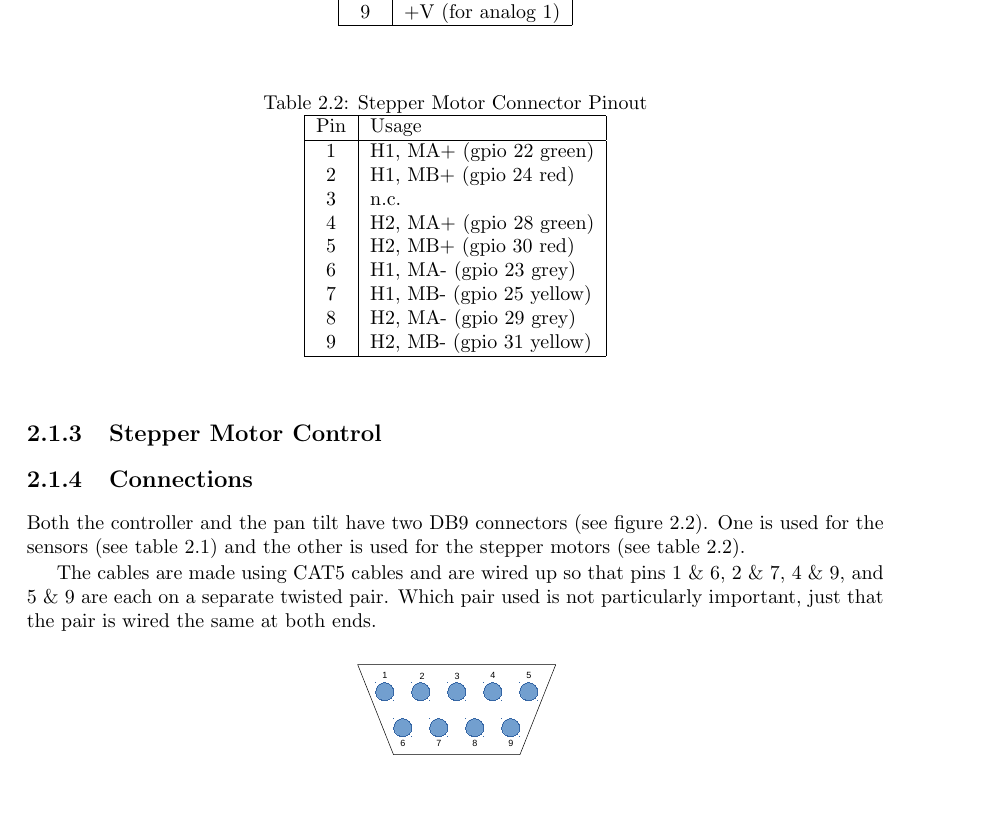
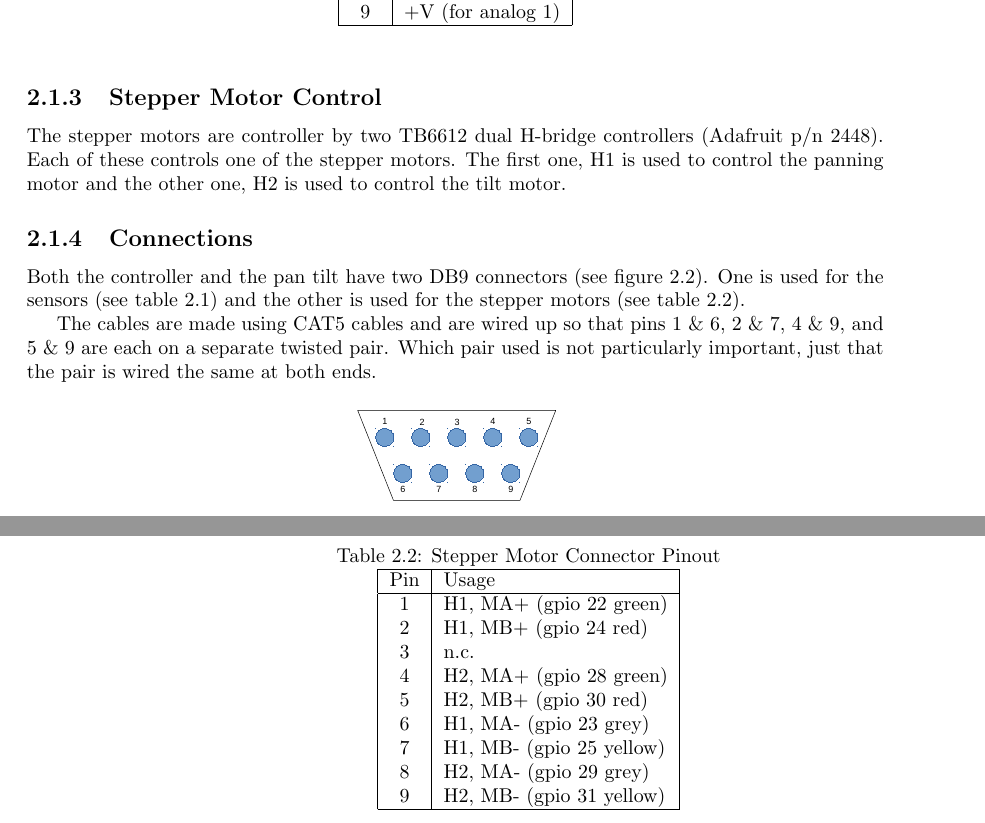
Before and after one commit to BrentSeidel/light-tracker, a LaTeX thesis (documentation/Light-Tracker.tex): part of page 7 of 9 before the commit and two parts of pages 7 and 8 of 9 after it, the two joined at a grey line, cut so that both start at the same text, the shorter picture padded with empty space. Compiled offline with pdfLaTeX.

Commit message:
Move stepper motor information from source code comments to documentation.

```diff
--- a/documentation/Light-Tracker.tex
+++ b/documentation/Light-Tracker.tex
@@ -88,6 +88,7 @@ Each light sensor consists of a photo-transistor in series with a 1k$\Omega$ res
 \end{figure}
 
 \subsection{Stepper Motor Control}
+The stepper motors are controller by two TB6612 dual H-bridge controllers (Adafruit p/n 2448).  Each of these controls one of the stepper motors.  The first one, H1 is used to control the panning motor and the other one, H2 is used to control the tilt motor.
 
 \subsection{Connections}
 Both the controller and the pan tilt have two DB9 connectors (see figure \ref{fig:D9}).  One is used for the sensors (see table \ref{tbl:Sensor}) and the other is used for the stepper motors (see table \ref{tbl:Stepper}).
```
Also changed, not shown: documentation/Light-Tracker.pdf, 1 other file.
